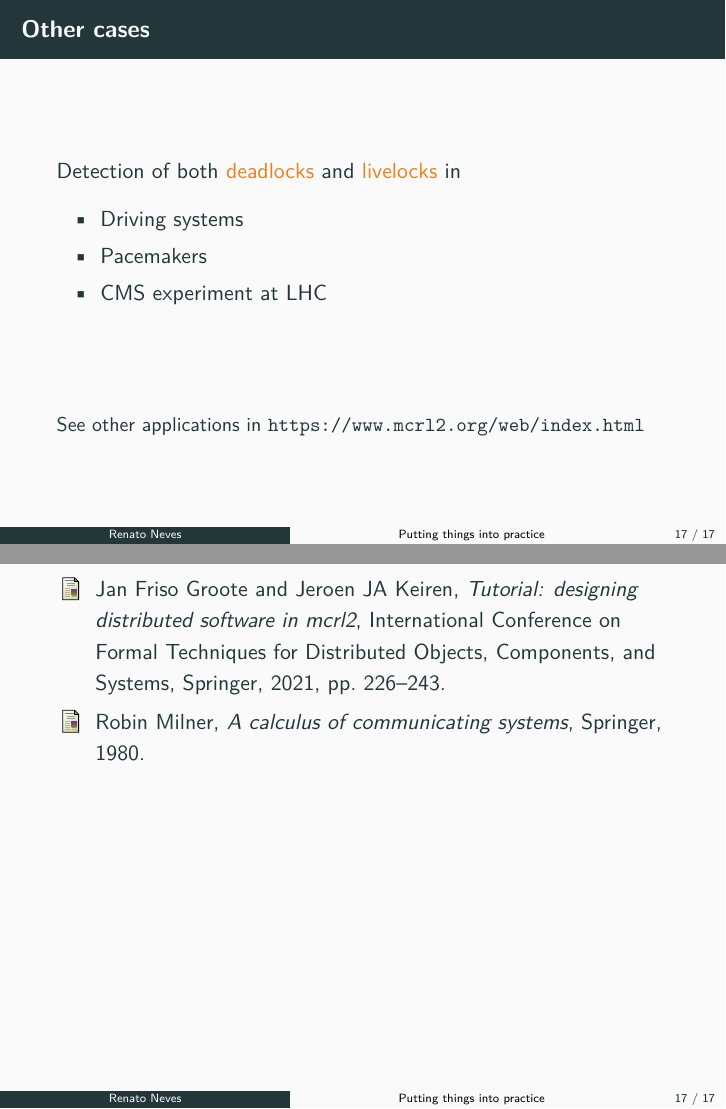
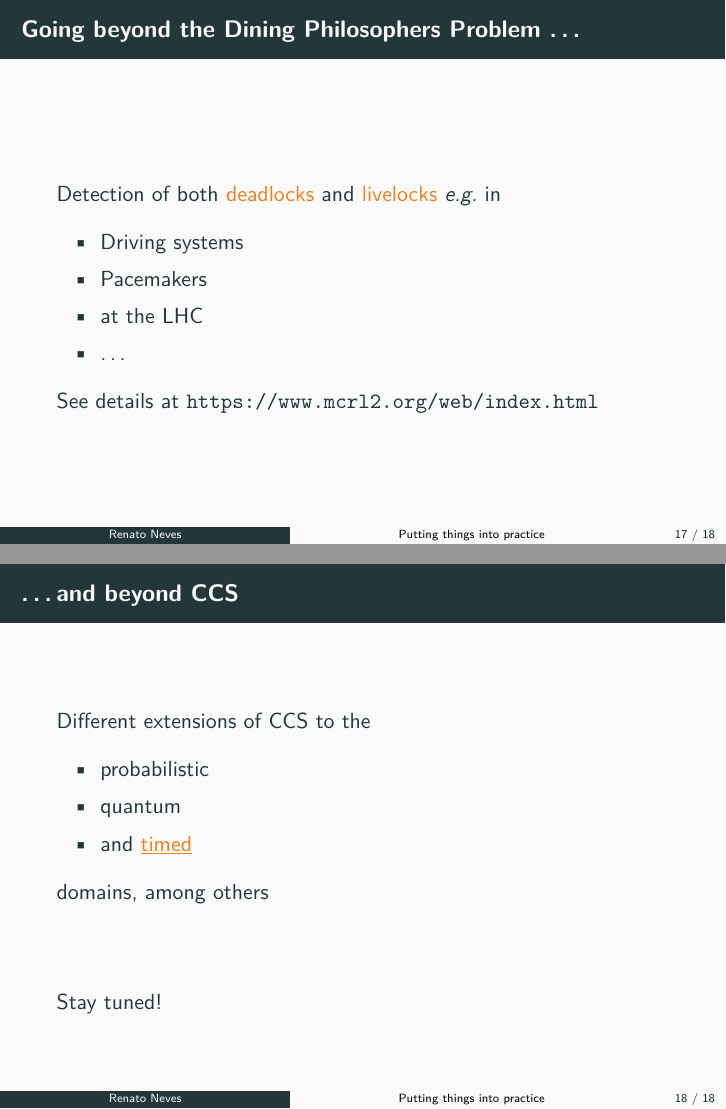
Before and after one commit to arcalab/CyPhyComp2324, LaTeX slides (CCS/CCS.tex): pages 17 and 18 of 18 before the commit and pages 17 and 18 of 19 after it, joined at a grey line. Compiled offline with pdfLaTeX.

Commit message:
updated slides

```diff
--- a/CCS/CCS.tex
+++ b/CCS/CCS.tex
@@ -347,18 +347,31 @@
 \end{frame}
 
-\begin{frame}{Other cases}
-        Detection of both \alert{deadlocks} and \alert{livelocks} in
+\begin{frame}{Going beyond the Dining Philosophers Problem \dots}
+        Detection of both \alert{deadlocks} and \alert{livelocks} \eg\ in
         \begin{itemize}
                 \item Driving systems
                 \item Pacemakers
-                \item CMS experiment at LHC
+                \item at the LHC
+                \item \dots
         \end{itemize}
 
-        \vfill
-        {\small See other applications in \url{https://www.mcrl2.org/web/index.html}}
+        See details at \url{https://www.mcrl2.org/web/index.html}
 \end{frame}
 
-\nocite{milner80,groote21}
+\begin{frame}{\dots and beyond CCS}
+        Different extensions of CCS to the
+        \begin{itemize}
+                \item probabilistic
+                \item quantum
+                \item and \alert{\underline{timed}}
+        \end{itemize}
+        domains, among others
+
+
+        \vfill
+        Stay tuned!
+\end{frame}
+\nocite{milner80}
 \bibliographystyle{amsalpha}
 \bibliography{biblio.bib}
 
```
Also changed, not shown: CCS/CCS.tex (18 more changed lines).
